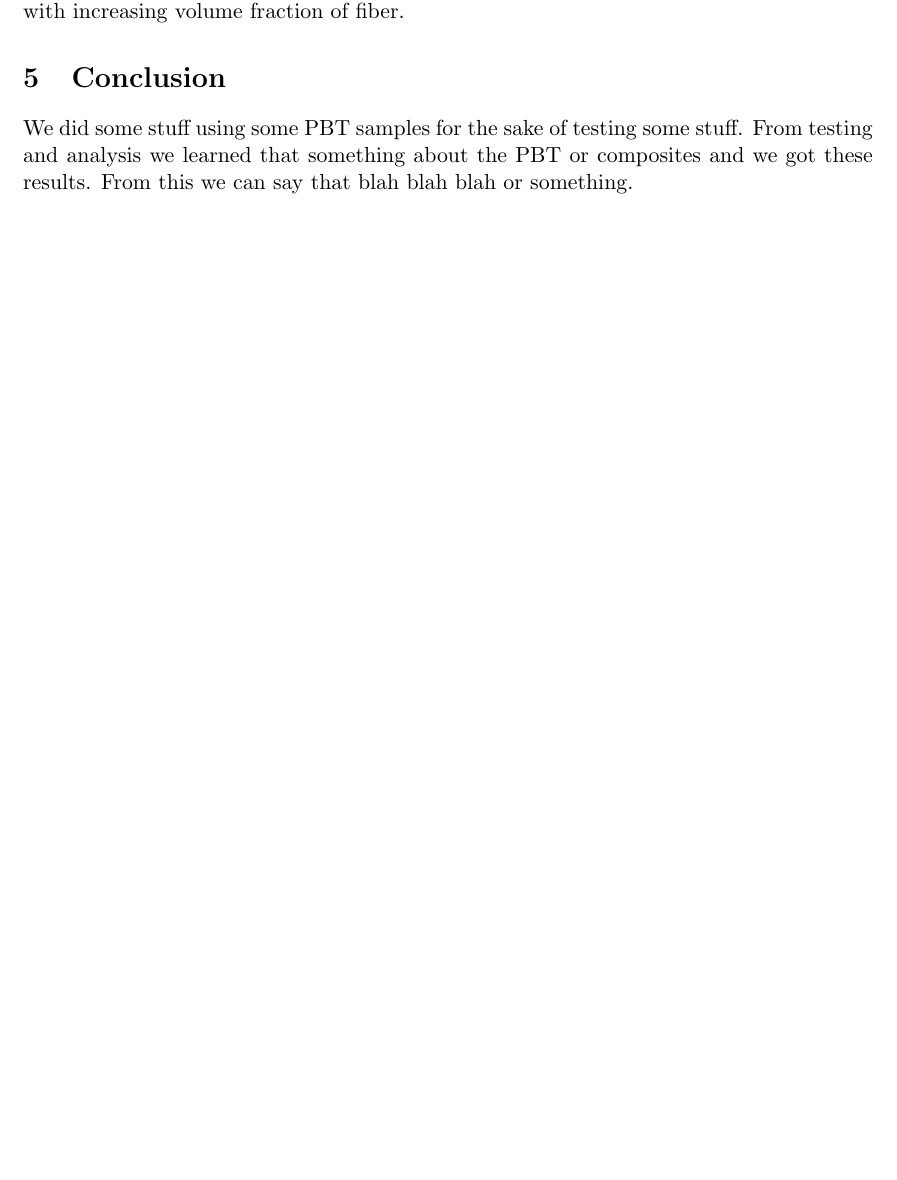
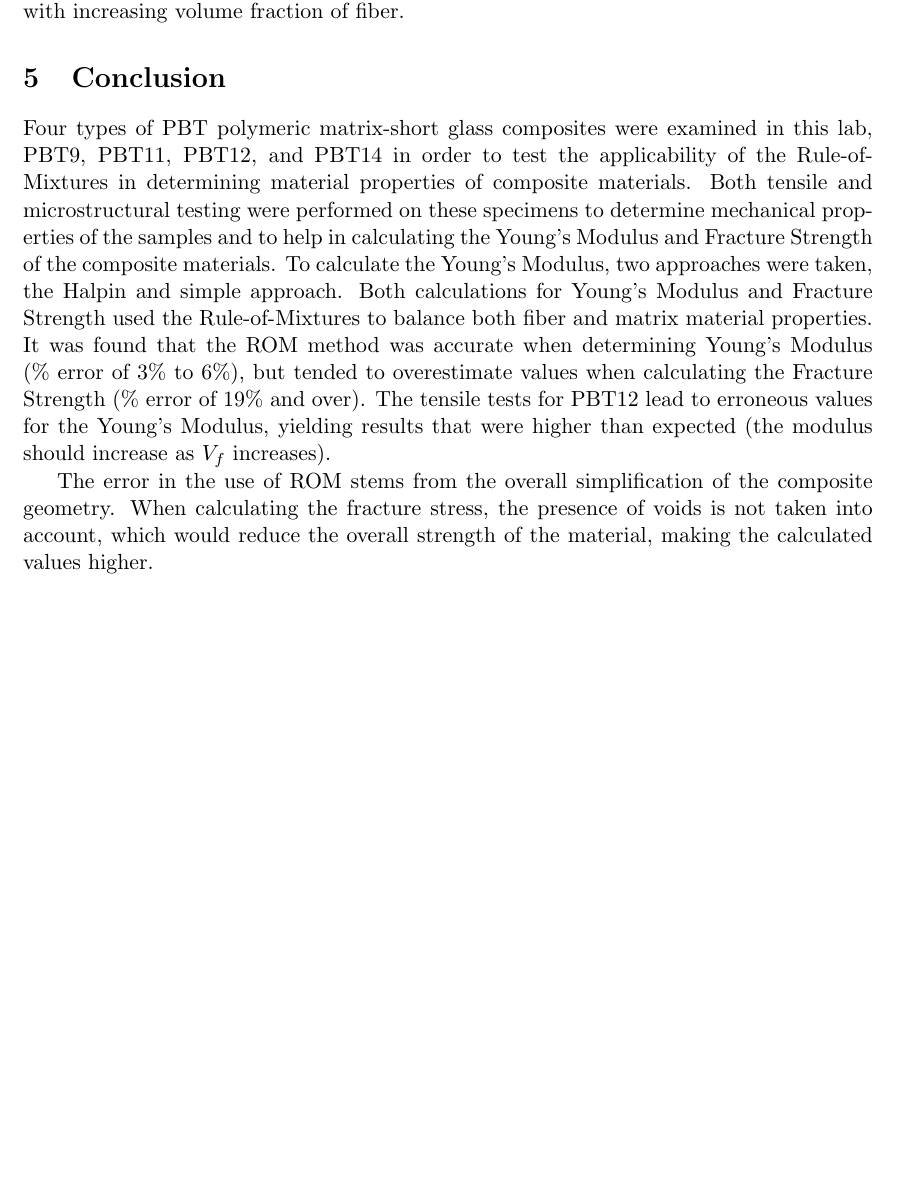
Before and after one commit to rhtlam/ME533-Report, a LaTeX document (ME533_Report.tex): part of page 20 of 21, cut so that both start at the same text, the shorter picture padded with empty space. Compiled offline with pdfLaTeX.

Commit message:
Add files via upload

```diff
--- a/ME533_Report.tex
+++ b/ME533_Report.tex
@@ -389,8 +389,9 @@ In terms of fracture strength the difference between the analytical and experime
 
 \section{Conclusion}
 
+Four types of PBT polymeric matrix-short glass composites were examined in this lab, PBT9, PBT11, PBT12, and PBT14 in order to test the applicability of the Rule-of-Mixtures in determining material properties of composite materials. Both tensile and microstructural testing were performed on these specimens to determine mechanical properties of the samples and to help in calculating the Young's Modulus and Fracture Strength of the composite materials. To calculate the Young's Modulus, two approaches were taken, the Halpin and simple approach. Both calculations for Young's Modulus and Fracture Strength used the Rule-of-Mixtures to balance both fiber and matrix material properties. It was found that the ROM method was  accurate when determining Young's Modulus (\% error of 3\% to 6\%), but tended to overestimate values when calculating the Fracture Strength (\% error of 19\% and over). The tensile tests for PBT12 lead to erroneous values for the Young's Modulus, yielding results that were higher than expected (the modulus should increase as \(V_f\) increases).
 
-We did some stuff using some PBT samples for the sake of testing some stuff. From testing and analysis we learned that something about the PBT or composites and we got these results. From this we can say that blah blah blah or something.
+The error in the use of ROM stems from the overall simplification of the composite geometry. When calculating the fracture stress, the presence of voids is not taken into account, which would reduce the overall strength of the material, making the calculated values higher.
 
 \newpage
 \begin{thebibliography}{9}
```
